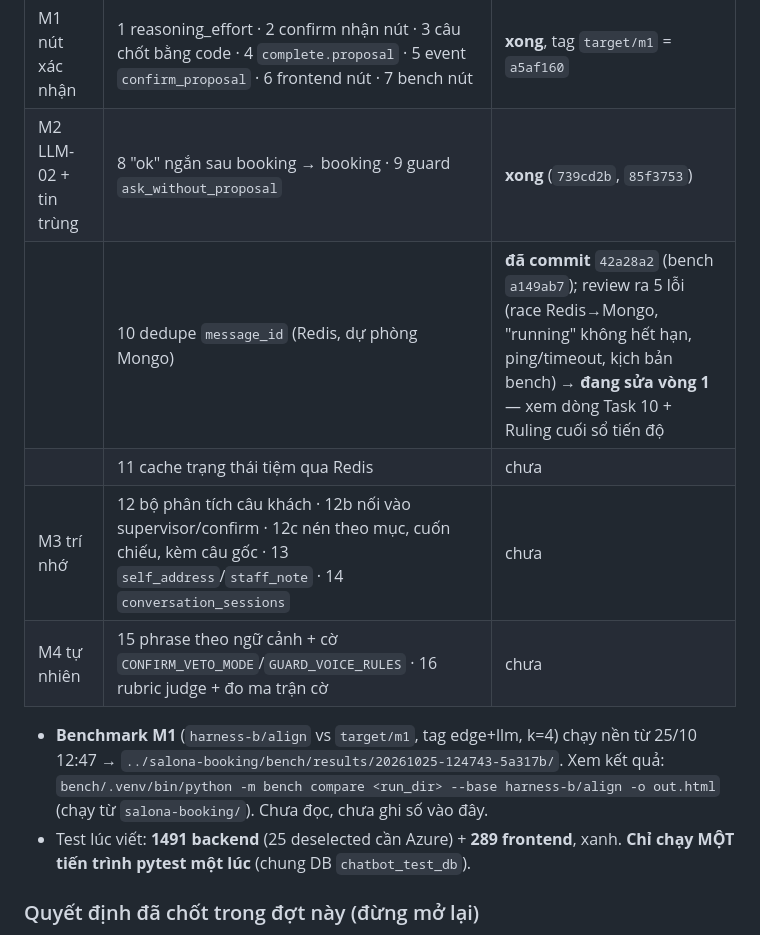
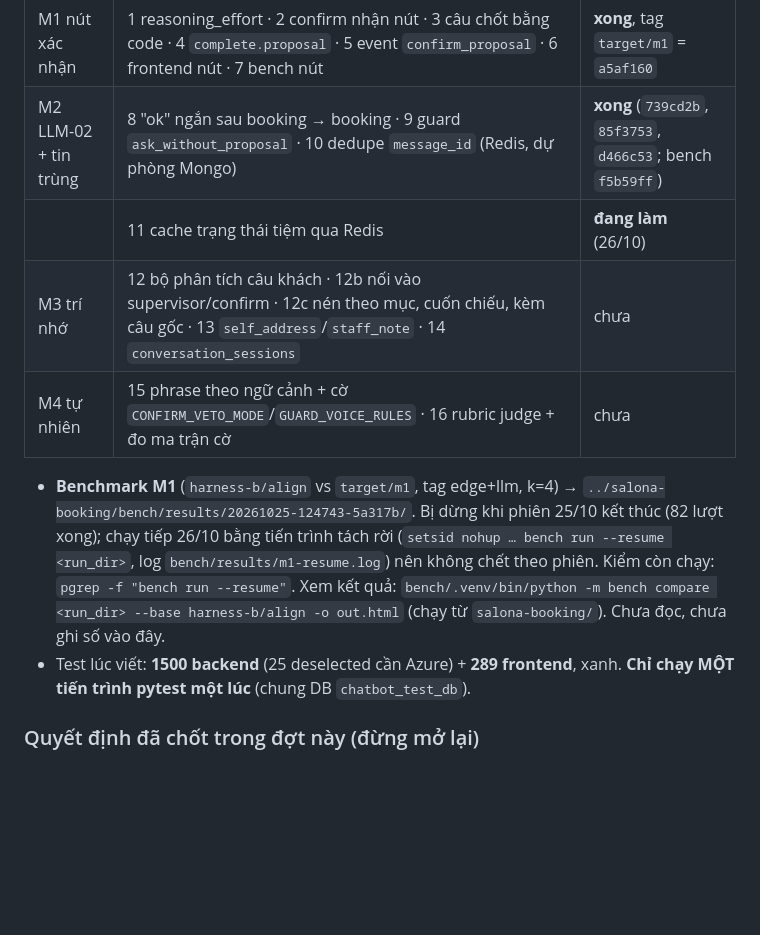
Before and after one commit to BuiHenry1404/salona-booking, a Markdown page: CONTEXT.md, the part around the change. Rendered like a GitHub page; blank space fills up the shorter version.

Commit message:
docs: Task 10 done, M1 benchmark resumed detached
Co-Authored-By: Claude Opus 5.5 <noreply@anthropic.com>

```diff
--- a/CONTEXT.md
+++ b/CONTEXT.md
@@ -51,17 +51,19 @@ thẳng `main`. Commit message tiếng Anh, trailer `Co-Authored-By: Claude Opus
 | Mốc | Task | Trạng thái 25/10 |
 |---|---|---|
 | M1 nút xác nhận | 1 reasoning_effort · 2 confirm nhận nút · 3 câu chốt bằng code · 4 `complete.proposal` · 5 event `confirm_proposal` · 6 frontend nút · 7 bench nút | **xong**, tag `target/m1` = `a5af160` |
-| M2 LLM-02 + tin trùng | 8 "ok" ngắn sau booking → booking · 9 guard `ask_without_proposal` | **xong** (`739cd2b`, `85f3753`) |
-| | 10 dedupe `message_id` (Redis, dự phòng Mongo) | **đã commit** `42a28a2` (bench `a149ab7`); review ra 5 lỗi (race Redis→Mongo, "running" không hết hạn, ping/timeout, kịch bản bench) → **đang sửa vòng 1** — xem dòng Task 10 + Ruling cuối sổ tiến độ |
-| | 11 cache trạng thái tiệm qua Redis | chưa |
+| M2 LLM-02 + tin trùng | 8 "ok" ngắn sau booking → booking · 9 guard `ask_without_proposal` · 10 dedupe `message_id` (Redis, dự phòng Mongo) | **xong** (`739cd2b`, `85f3753`, `d466c53`; bench `f5b59ff`) |
+| | 11 cache trạng thái tiệm qua Redis | **đang làm** (26/10) |
 | M3 trí nhớ | 12 bộ phân tích câu khách · 12b nối vào supervisor/confirm · 12c nén theo mục, cuốn chiếu, kèm câu gốc · 13 `self_address`/`staff_note` · 14 `conversation_sessions` | chưa |
 | M4 tự nhiên | 15 phrase theo ngữ cảnh + cờ `CONFIRM_VETO_MODE`/`GUARD_VOICE_RULES` · 16 rubric judge + đo ma trận cờ | chưa |
 
-- **Benchmark M1** (`harness-b/align` vs `target/m1`, tag edge+llm, k=4) chạy nền
-  từ 25/10 12:47 → `../salona-booking/bench/results/20261025-124743-5a317b/`.
+- **Benchmark M1** (`harness-b/align` vs `target/m1`, tag edge+llm, k=4) →
+  `../salona-booking/bench/results/20261025-124743-5a317b/`. Bị dừng khi phiên
+  25/10 kết thúc (82 lượt xong); chạy tiếp 26/10 bằng tiến trình tách rời
+  (`setsid nohup … bench run --resume <run_dir>`, log `bench/results/m1-resume.log`)
+  nên không chết theo phiên. Kiểm còn chạy: `pgrep -f "bench run --resume"`.
   Xem kết quả: `bench/.venv/bin/python -m bench compare <run_dir> --base harness-b/align -o out.html`
   (chạy từ `salona-booking/`). Chưa đọc, chưa ghi số vào đây.
-- Test lúc viết: **1491 backend** (25 deselected cần Azure) + **289 frontend**, xanh.
+- Test lúc viết: **1500 backend** (25 deselected cần Azure) + **289 frontend**, xanh.
   **Chỉ chạy MỘT tiến trình pytest một lúc** (chung DB `chatbot_test_db`).
 
 ### Quyết định đã chốt trong đợt này (đừng mở lại)
```
